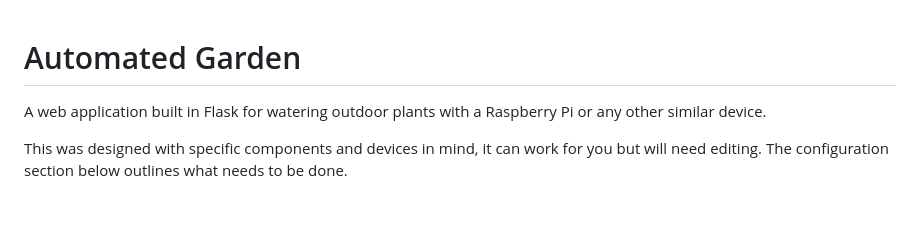
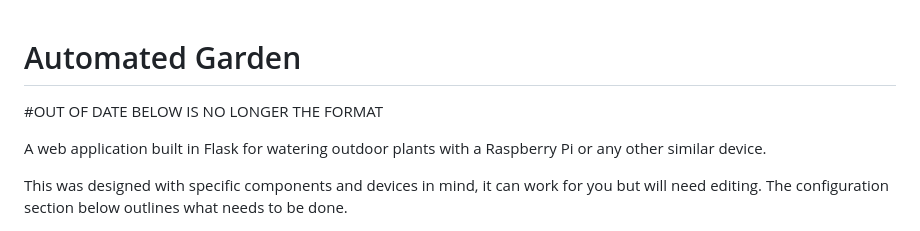
Before and after one commit to PetercSnk/web-app-garden, a Markdown page: README.md, the part around the change. GitHub-like rendering; blank space fills up the shorter version.

```diff
--- a/README.md
+++ b/README.md
@@ -1,4 +1,6 @@
 # Automated Garden
+
+#OUT OF DATE BELOW IS NO LONGER THE FORMAT
 
 A web application built in Flask for watering outdoor plants with a Raspberry Pi or any other similar device.
 
```
